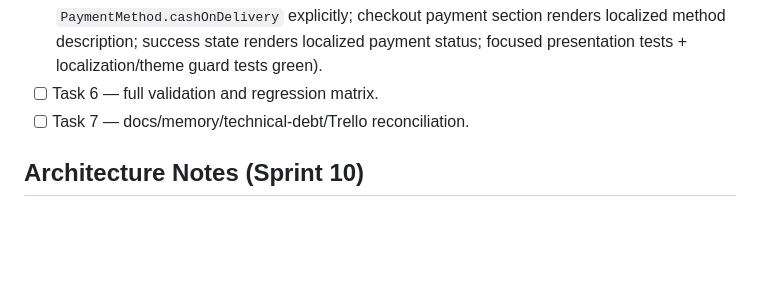
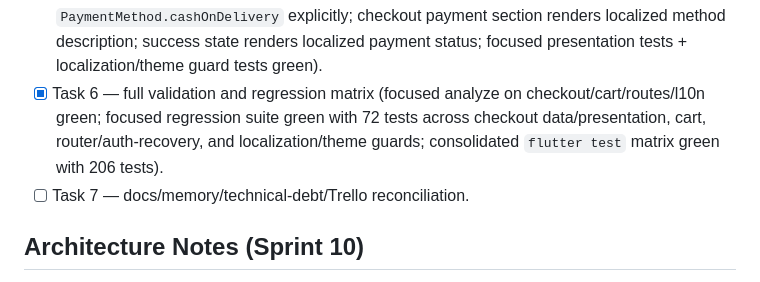
Before and after one commit to leomoraesitu/flowdelivery-app, a Markdown page: .ai/memory/current_feature.md, the part around the change. Rendered like a GitHub page; blank space fills up the shorter version.

Commit message:
docs(payments): record task 6 validation matrix

```diff
--- a/.ai/memory/current_feature.md
+++ b/.ai/memory/current_feature.md
@@ -36,7 +36,11 @@ pending-on-delivery default.
   payment section renders localized method description; success state renders
   localized payment status; focused presentation tests + localization/theme
   guard tests green).
-- [ ] Task 6 — full validation and regression matrix.
+- [x] Task 6 — full validation and regression matrix
+  (focused analyze on checkout/cart/routes/l10n green; focused regression
+  suite green with 72 tests across checkout data/presentation, cart,
+  router/auth-recovery, and localization/theme guards; consolidated
+  `flutter test` matrix green with 206 tests).
 - [ ] Task 7 — docs/memory/technical-debt/Trello reconciliation.
 
 ## Architecture Notes (Sprint 10)
```
